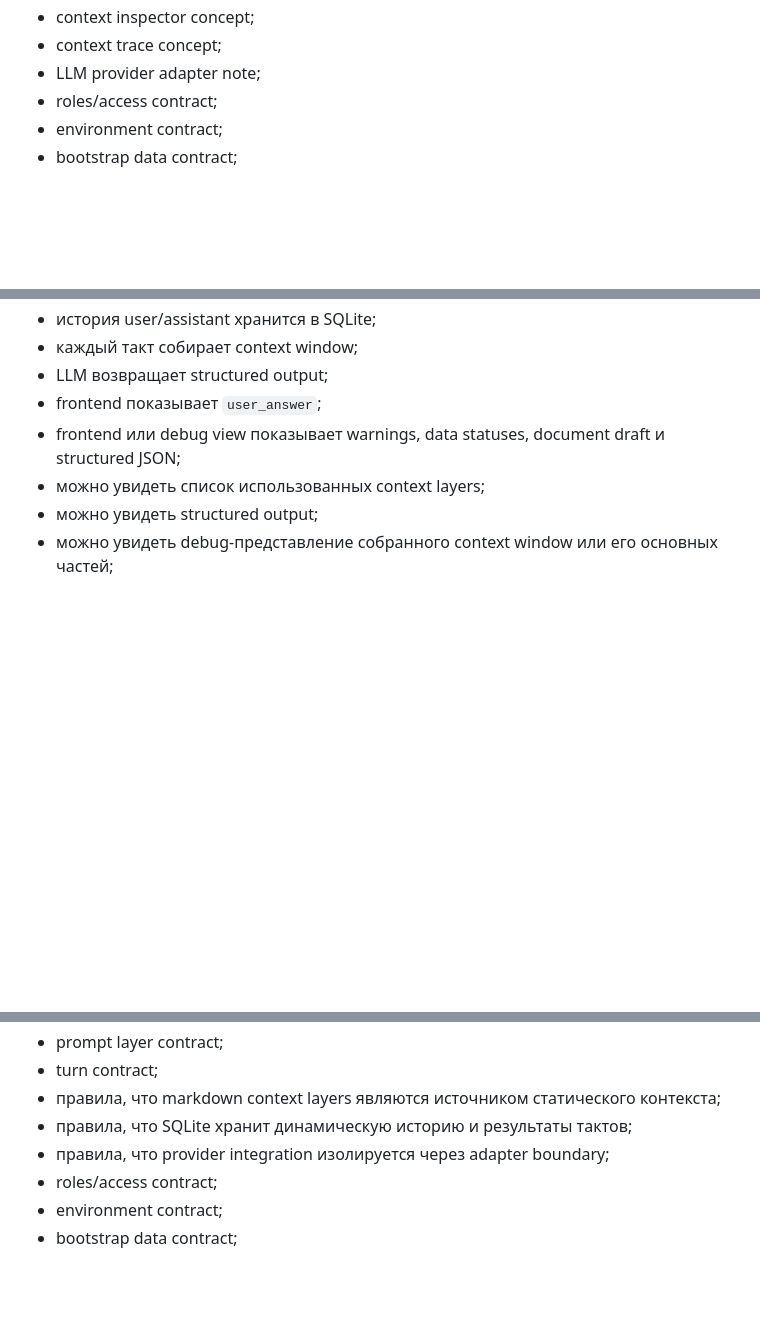
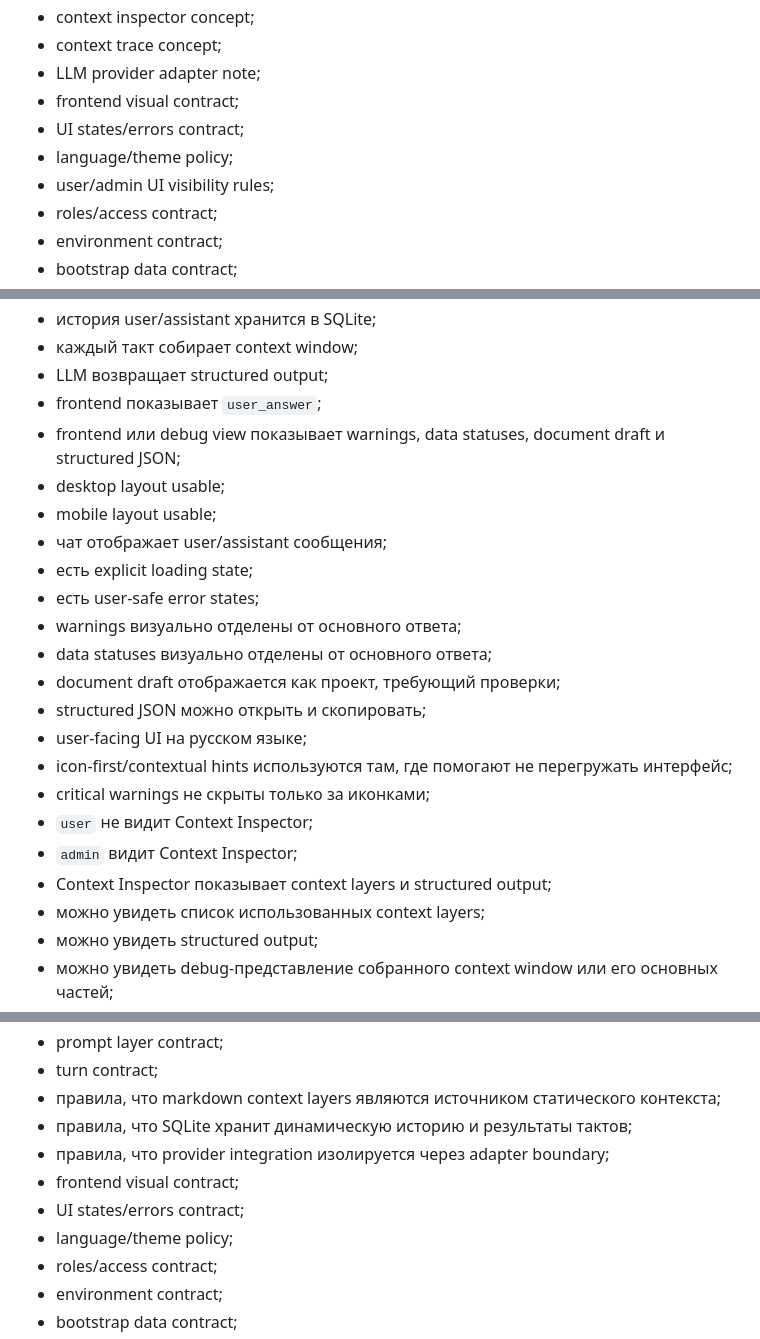
Before and after one commit to Kwentin3/coocking_cart, a Markdown page: docs/mvp/MVP_ACCEPTANCE_CRITERIA_v0.1.md, 3 parts joined by grey strips. GitHub-like rendering; blank space fills up the shorter version.

Commit message:
docs: refine UI states and acceptance criteria

```diff
--- a/docs/mvp/MVP_ACCEPTANCE_CRITERIA_v0.1.md
+++ b/docs/mvp/MVP_ACCEPTANCE_CRITERIA_v0.1.md
@@ -25,6 +25,10 @@
 - context inspector concept;
 - context trace concept;
 - LLM provider adapter note;
+- frontend visual contract;
+- UI states/errors contract;
+- language/theme policy;
+- user/admin UI visibility rules;
 - roles/access contract;
 - environment contract;
 - bootstrap data contract;
@@ -54,6 +58,21 @@
 - LLM возвращает structured output;
 - frontend показывает `user_answer`;
 - frontend или debug view показывает warnings, data statuses, document draft и structured JSON;
+- desktop layout usable;
+- mobile layout usable;
+- чат отображает user/assistant сообщения;
+- есть explicit loading state;
+- есть user-safe error states;
+- warnings визуально отделены от основного ответа;
+- data statuses визуально отделены от основного ответа;
+- document draft отображается как проект, требующий проверки;
+- structured JSON можно открыть и скопировать;
+- user-facing UI на русском языке;
+- icon-first/contextual hints используются там, где помогают не перегружать интерфейс;
+- critical warnings не скрыты только за иконками;
+- `user` не видит Context Inspector;
+- `admin` видит Context Inspector;
+- Context Inspector показывает context layers и structured output;
 - можно увидеть список использованных context layers;
 - можно увидеть structured output;
 - можно увидеть debug-представление собранного context window или его основных частей;
@@ -104,6 +123,9 @@
 - правила, что markdown context layers являются источником статического контекста;
 - правила, что SQLite хранит динамическую историю и результаты тактов;
 - правила, что provider integration изолируется через adapter boundary;
+- frontend visual contract;
+- UI states/errors contract;
+- language/theme policy;
 - roles/access contract;
 - environment contract;
 - bootstrap data contract;
```
Also changed, not shown: docs/mvp/MVP_FRONTEND_STATES_AND_ERRORS_v0.1.md (added, +131 -0 lines).
